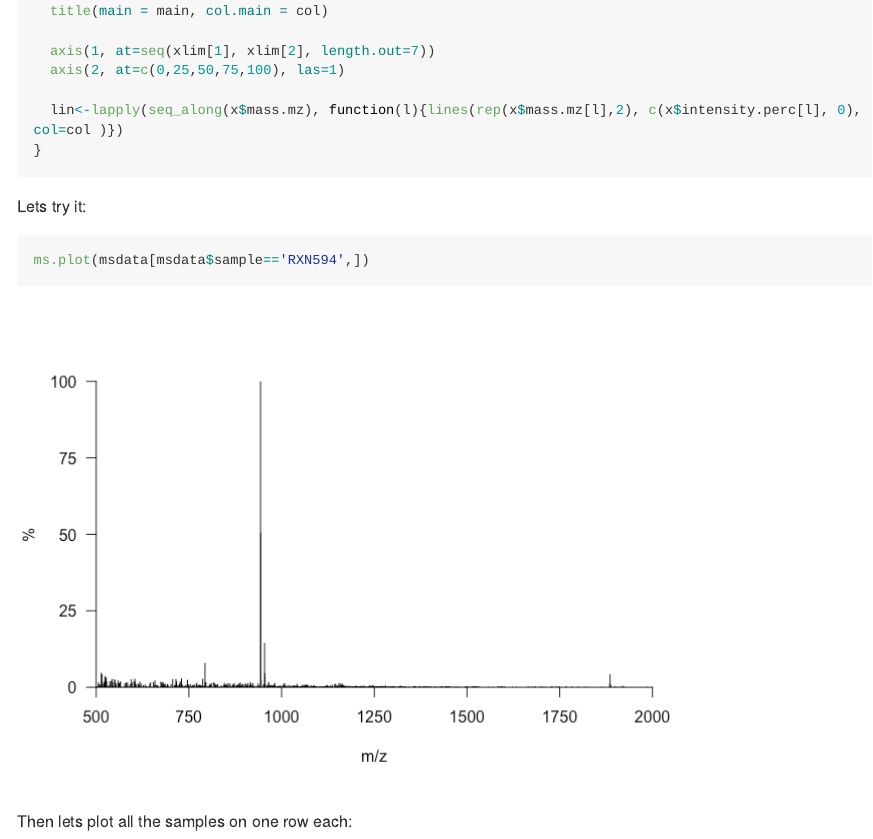
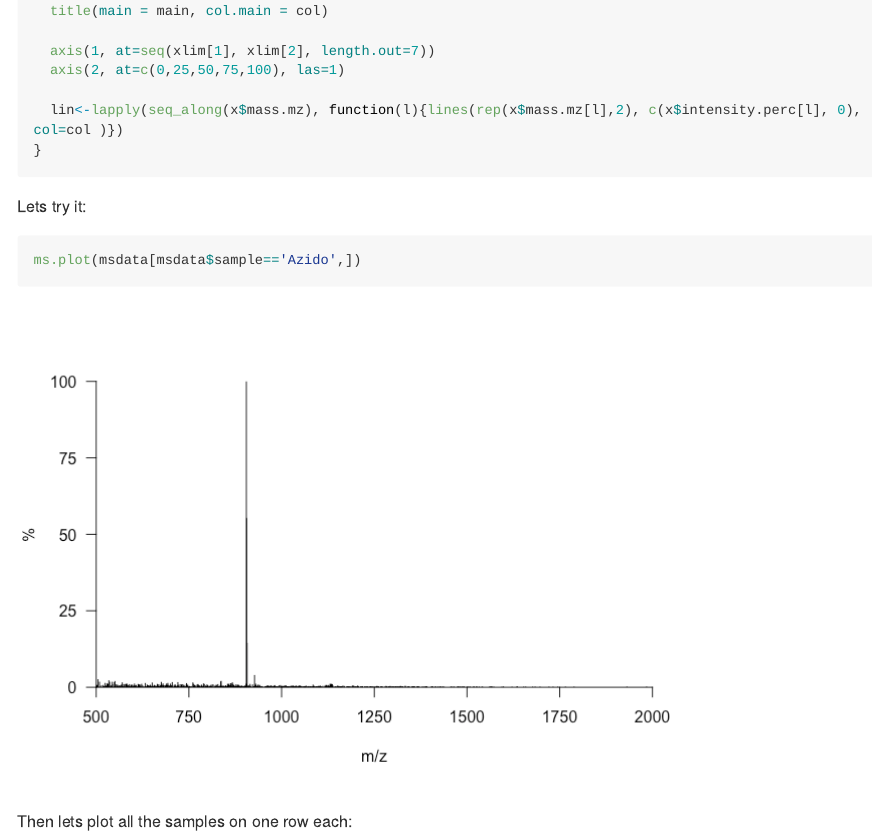
Before and after one commit to furthlab/FluorPLA, a Quarto document (supplementary_fig02.qmd): the page in a window 1100 px wide, from 11460 px down. The pictures show the output file supplementary_fig02.md that the author committed with the source, drawn offline in the style of GitHub; long lines of code are wrapped.

Commit message:
updated supp 02

````diff
--- a/supplementary_fig02.qmd
+++ b/supplementary_fig02.qmd
@@ -294,7 +294,7 @@ ms.plot <- function(x, xlim=c(500, 2000), main = '', col='black'){
 
 Lets try it:
 ```{r}
-ms.plot(msdata[msdata$sample=='RXN594',])
+ms.plot(msdata[msdata$sample=='Azido',])
 ```
 
 Then lets plot all the samples on one row each:
````
Also changed, not shown: supplementary_fig02.md, supplementary_fig02_files/figure-commonmark/unnamed-chunk-21-1.png.
